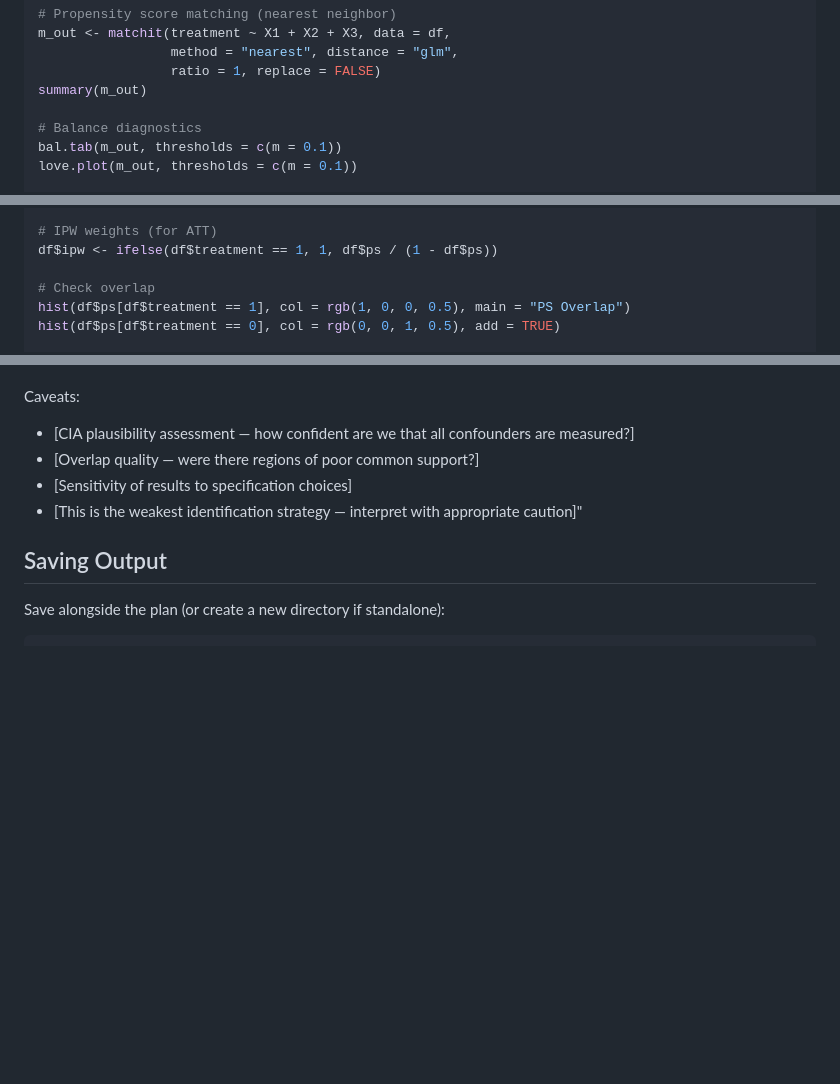
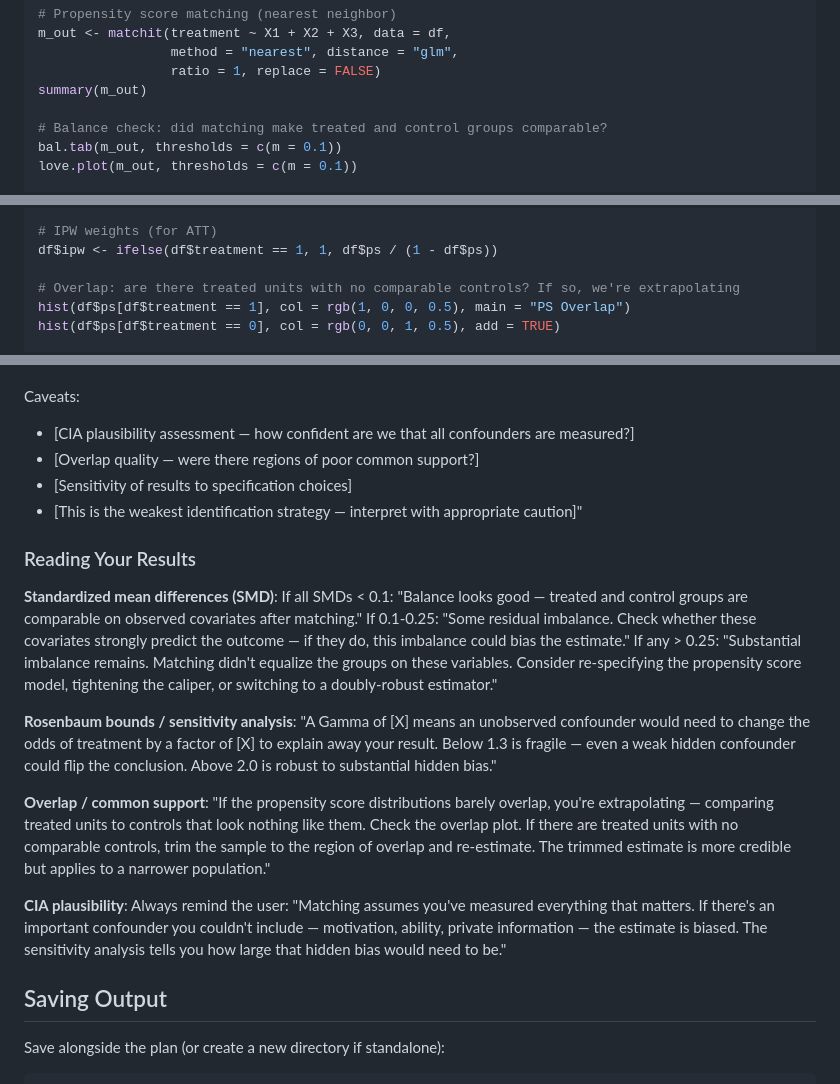
Before and after one commit to RobsonTigre/everyday-causal-skills, a Markdown page: skills/causal-matching/SKILL.md, 3 parts joined by grey strips. Rendered like a GitHub page; blank space fills up the shorter version.

Commit message:
feat(matching): add result interpretation guidance and diagnostic code comments

```diff
--- a/skills/causal-matching/SKILL.md
+++ b/skills/causal-matching/SKILL.md
@@ -106,7 +106,7 @@ m_out <- matchit(treatment ~ X1 + X2 + X3, data = df,
                  ratio = 1, replace = FALSE)
 summary(m_out)
 
-# Balance diagnostics
+# Balance check: did matching make treated and control groups comparable?
 bal.tab(m_out, thresholds = c(m = 0.1))
 love.plot(m_out, thresholds = c(m = 0.1))
 
@@ -131,7 +131,7 @@ df$ps <- predict(ps_model, type = "response")
 # IPW weights (for ATT)
 df$ipw <- ifelse(df$treatment == 1, 1, df$ps / (1 - df$ps))
 
-# Check overlap
+# Overlap: are there treated units with no comparable controls? If so, we're extrapolating
 hist(df$ps[df$treatment == 1], col = rgb(1, 0, 0, 0.5), main = "PS Overlap")
 hist(df$ps[df$treatment == 0], col = rgb(0, 0, 1, 0.5), add = TRUE)
 
@@ -285,6 +285,16 @@ Caveats:
 - [Sensitivity of results to specification choices]
 - [This is the weakest identification strategy — interpret with appropriate caution]"
 
+### Reading Your Results
+
+**Standardized mean differences (SMD)**: If all SMDs < 0.1: "Balance looks good — treated and control groups are comparable on observed covariates after matching." If 0.1-0.25: "Some residual imbalance. Check whether these covariates strongly predict the outcome — if they do, this imbalance could bias the estimate." If any > 0.25: "Substantial imbalance remains. Matching didn't equalize the groups on these variables. Consider re-specifying the propensity score model, tightening the caliper, or switching to a doubly-robust estimator."
+
+**Rosenbaum bounds / sensitivity analysis**: "A Gamma of [X] means an unobserved confounder would need to change the odds of treatment by a factor of [X] to explain away your result. Below 1.3 is fragile — even a weak hidden confounder could flip the conclusion. Above 2.0 is robust to substantial hidden bias."
+
+**Overlap / common support**: "If the propensity score distributions barely overlap, you're extrapolating — comparing treated units to controls that look nothing like them. Check the overlap plot. If there are treated units with no comparable controls, trim the sample to the region of overlap and re-estimate. The trimmed estimate is more credible but applies to a narrower population."
+
+**CIA plausibility**: Always remind the user: "Matching assumes you've measured everything that matters. If there's an important confounder you couldn't include — motivation, ability, private information — the estimate is biased. The sensitivity analysis tells you how large that hidden bias would need to be."
+
 ## Saving Output
 
 Save alongside the plan (or create a new directory if standalone):
```
Also changed, not shown: templates/python/matching.md (+2 -2 lines), templates/r/matching.md (+3 -3 lines).
